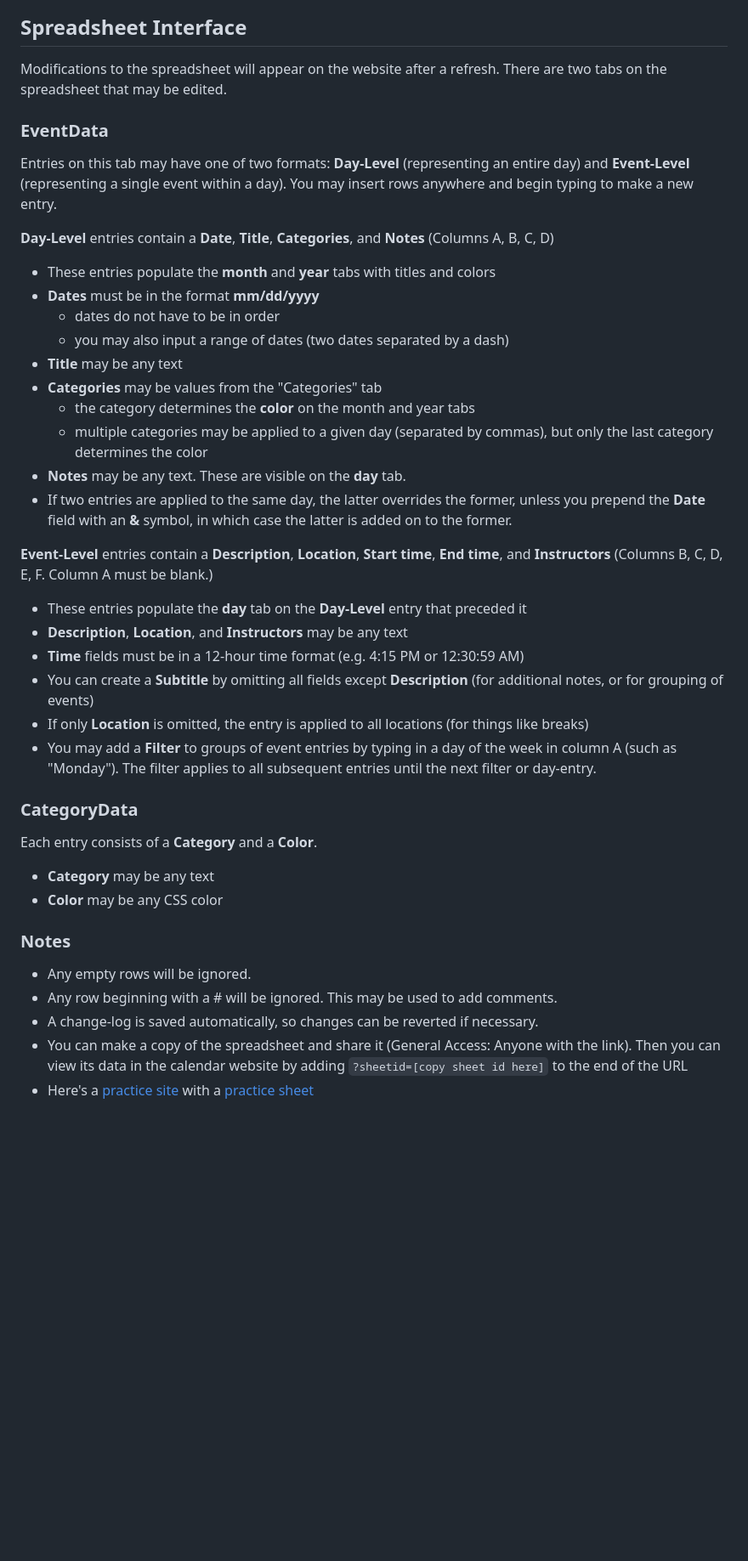
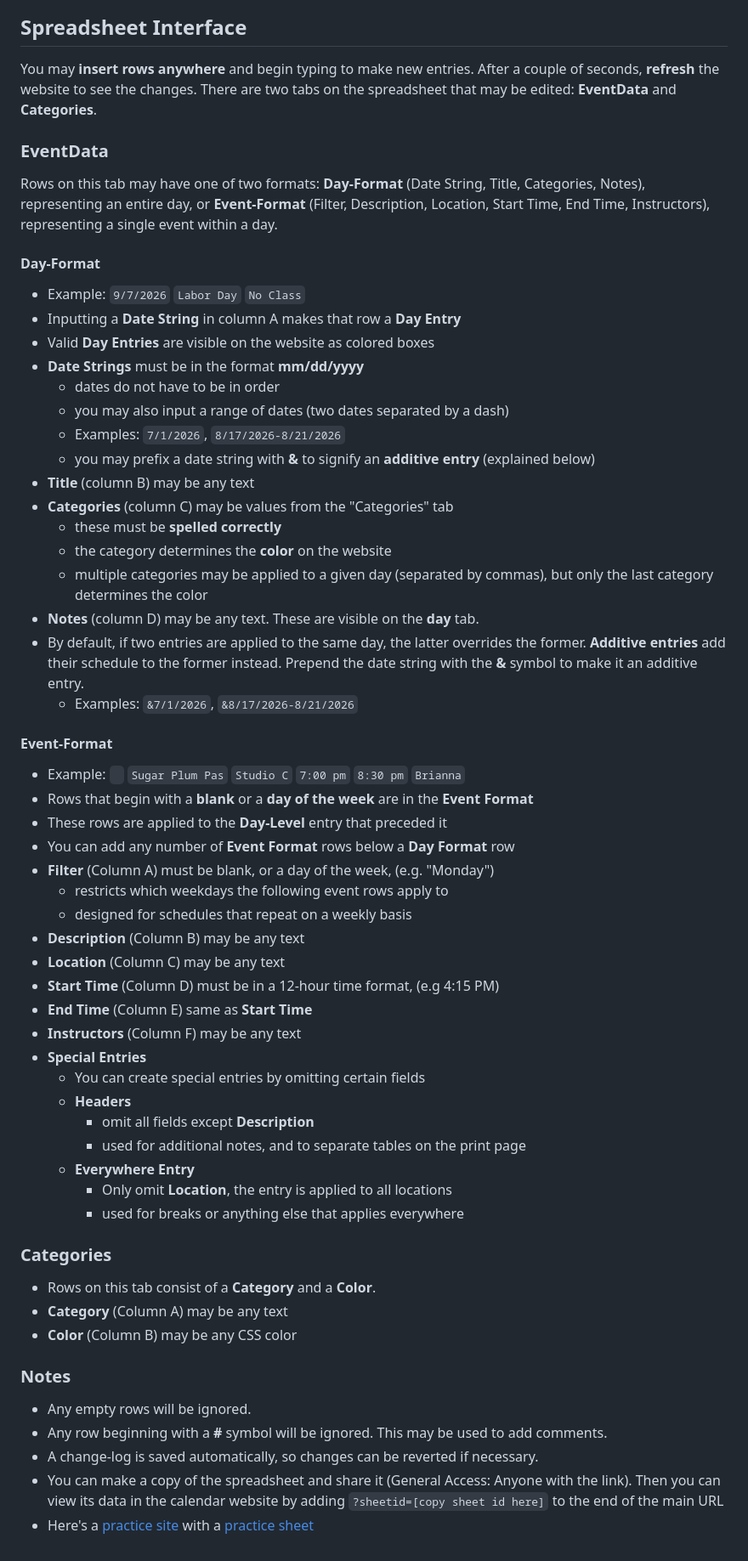
Before and after one commit to MatthewDamian/SWDC-Calendar, a Markdown page: README.md, the part around the change. Shown at 85% size. GitHub-like rendering; blank space fills up the shorter version.

```diff
--- a/README.md
+++ b/README.md
@@ -8,39 +8,60 @@ An interactive website for viewing calendar data for Southwest Washington Dance
 ![Day Tab](screenshots/dayTab.png)
 
 ## Spreadsheet Interface
-Modifications to the spreadsheet will appear on the website after a refresh.  There are two tabs on the spreadsheet that may be edited.
+You may **insert rows anywhere** and begin typing to make new entries.  After a couple of seconds, **refresh** the website to see the changes.  There are two tabs on the spreadsheet that may be edited: **EventData** and **Categories**.
 
 ### EventData
-Entries on this tab may have one of two formats: **Day-Level** (representing an entire day) and **Event-Level** (representing a single event within a day).  You may insert rows anywhere and begin typing to make a new entry.
+Rows on this tab may have one of two formats: **Day-Format** (Date String, Title, Categories, Notes), representing an entire day, or **Event-Format** (Filter, Description, Location, Start Time, End Time, Instructors), representing a single event within a day.
 
-**Day-Level** entries contain a **Date**, **Title**, **Categories**, and **Notes** (Columns A, B, C, D)
-- These entries populate the **month** and **year** tabs with titles and colors
-- **Dates** must be in the format **mm/dd/yyyy**
+#### **Day-Format**
+- Example: `9/7/2026` `Labor Day` `No Class`
+- Inputting a **Date String** in column A makes that row a **Day Entry**
+- Valid **Day Entries** are visible on the website as colored boxes
+- **Date Strings** must be in the format **mm/dd/yyyy**
   - dates do not have to be in order
   - you may also input a range of dates (two dates separated by a dash)
-- **Title** may be any text
-- **Categories** may be values from the "Categories" tab
-  - the category determines the **color** on the month and year tabs
+  - Examples: `7/1/2026`, `8/17/2026-8/21/2026`
+  - you may prefix a date string with **&** to signify an **additive entry** (explained below)
+- **Title** (column B) may be any text
+- **Categories** (column C) may be values from the "Categories" tab
+  - these must be **spelled correctly**
+  - the category determines the **color** on the website
   - multiple categories may be applied to a given day (separated by commas), but only the last category determines the color
-- **Notes** may be any text.  These are visible on the **day** tab.
-- If two entries are applied to the same day, the latter overrides the former, unless you prepend the **Date** field with an **&** symbol, in which case the latter is added on to the former.
+- **Notes** (column D) may be any text.  These are visible on the **day** tab.
+- By default, if two entries are applied to the same day, the latter overrides the former.  **Additive entries** add their schedule to the former instead.  Prepend the date string with the **&** symbol to make it an additive entry.
+  - Examples: `&7/1/2026`, `&8/17/2026-8/21/2026`
 
-**Event-Level** entries contain a **Description**, **Location**, **Start time**, **End time**, and **Instructors** (Columns B, C, D, E, F.  Column A must be blank.)
-- These entries populate the **day** tab on the **Day-Level** entry that preceded it
-- **Description**, **Location**, and **Instructors** may be any text
-- **Time** fields must be in a 12-hour time format (e.g. 4:15 PM or 12:30:59 AM)
-- You can create a **Subtitle** by omitting all fields except **Description** (for additional notes, or for grouping of events)
-- If only **Location** is omitted, the entry is applied to all locations (for things like breaks)
-- You may add a **Filter** to groups of event entries by typing in a day of the week in column A (such as "Monday").  The filter applies to all subsequent entries until the next filter or day-entry.
+#### **Event-Format**
+- Example: ` `&nbsp;`Sugar Plum Pas` `Studio C` `7:00 pm` `8:30 pm` `Brianna`
+- Rows that begin with a **blank** or a **day of the week** are in the **Event Format**
+- These rows are applied to the **Day-Level** entry that preceded it
+- You can add any number of **Event Format** rows below a **Day Format** row
+- **Filter** (Column A) must be blank, or a day of the week, (e.g. "Monday")
+  - restricts which weekdays the following event rows apply to
+  - designed for schedules that repeat on a weekly basis
+- **Description** (Column B) may be any text
+- **Location** (Column C) may be any text
+- **Start Time** (Column D) must be in a 12-hour time format, (e.g 4:15 PM)
+- **End Time** (Column E) same as **Start Time**
+- **Instructors** (Column F) may be any text
+- **Special Entries**
+  - You can create special entries by omitting certain fields
+  - **Headers**
+    - omit all fields except **Description**
+    - used for additional notes, and to separate tables on the print page
+  - **Everywhere Entry**
+    - Only omit **Location**, the entry is applied to all locations
+    - used for breaks or anything else that applies everywhere
 
-### CategoryData
-Each entry consists of a **Category** and a **Color**.
-- **Category** may be any text
-- **Color** may be any CSS color
+### Categories
+- Rows on this tab consist of a **Category** and a **Color**.
+- **Category** (Column A) may be any text
+- **Color** (Column B) may be any CSS color
 
 ### Notes
 - Any empty rows will be ignored.
-- Any row beginning with a # will be ignored.  This may be used to add comments.
+- Any row beginning with a **#** symbol will be ignored.
+  This may be used to add comments.
 - A change-log is saved automatically, so changes can be reverted if necessary.
-- You can make a copy of the spreadsheet and share it (General Access: Anyone with the link).  Then you can view its data in the calendar website by adding `?sheetid=[copy sheet id here]` to the end of the URL
+- You can make a copy of the spreadsheet and share it (General Access: Anyone with the link).  Then you can view its data in the calendar website by adding `?sheetid=[copy sheet id here]` to the end of the main URL
 - Here's a [practice site](https://matthewdamian.github.io/SWDC-Calendar/?sheetid=19uhGgs5xKik_mL88TwFOr6L9ymopRCFCzgQ8Rk4OLPg) with a [practice sheet](https://docs.google.com/spreadsheets/d/19uhGgs5xKik_mL88TwFOr6L9ymopRCFCzgQ8Rk4OLPg)
```
